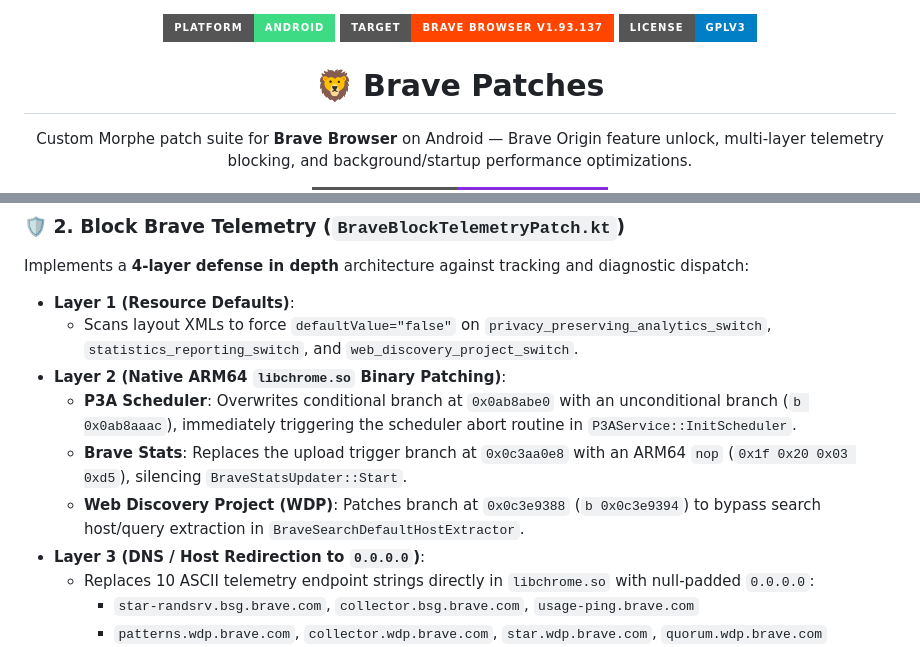
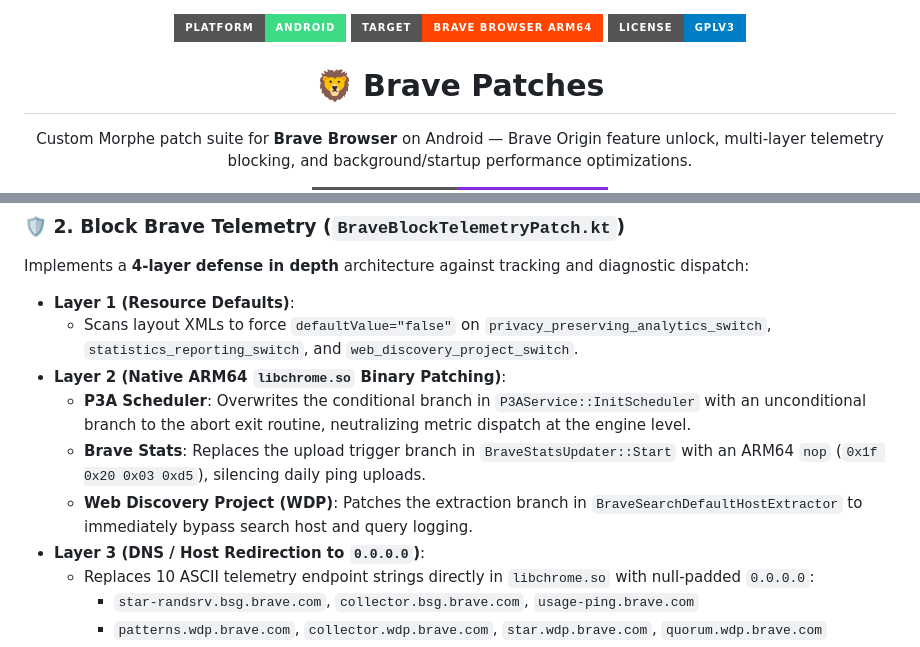
Before and after one commit to kveld9/kveld-morphe-patches, a Markdown page: README.md, 2 parts joined by grey strips. Drawn GitHub-style; badges without logos.

```diff
--- a/README.md
+++ b/README.md
@@ -1,6 +1,6 @@
 <p align="center">
   <img src="https://img.shields.io/badge/Platform-Android-3DDC84?style=for-the-badge&logo=android&logoColor=white" />
-  <img src="https://img.shields.io/badge/Target-Brave_Browser_v1.93.137-FF4500?style=for-the-badge&logo=brave&logoColor=white" />
+  <img src="https://img.shields.io/badge/Target-Brave_Browser_ARM64-FF4500?style=for-the-badge&logo=brave&logoColor=white" />
   <img src="https://img.shields.io/badge/License-GPLv3-blue?style=for-the-badge" />
 </p>
 
@@ -52,9 +52,9 @@ Implements a **4-layer defense in depth** architecture against tracking and diag
 * **Layer 1 (Resource Defaults)**:
   * Scans layout XMLs to force `defaultValue="false"` on `privacy_preserving_analytics_switch`, `statistics_reporting_switch`, and `web_discovery_project_switch`.
 * **Layer 2 (Native ARM64 `libchrome.so` Binary Patching)**:
-  * **P3A Scheduler**: Overwrites conditional branch at `0x0ab8abe0` with an unconditional branch (`b 0x0ab8aaac`), immediately triggering the scheduler abort routine in `P3AService::InitScheduler`.
-  * **Brave Stats**: Replaces the upload trigger branch at `0x0c3aa0e8` with an ARM64 `nop` (`0x1f 0x20 0x03 0xd5`), silencing `BraveStatsUpdater::Start`.
-  * **Web Discovery Project (WDP)**: Patches branch at `0x0c3e9388` (`b 0x0c3e9394`) to bypass search host/query extraction in `BraveSearchDefaultHostExtractor`.
+  * **P3A Scheduler**: Overwrites the conditional branch in `P3AService::InitScheduler` with an unconditional branch to the abort exit routine, neutralizing metric dispatch at the engine level.
+  * **Brave Stats**: Replaces the upload trigger branch in `BraveStatsUpdater::Start` with an ARM64 `nop` (`0x1f 0x20 0x03 0xd5`), silencing daily ping uploads.
+  * **Web Discovery Project (WDP)**: Patches the extraction branch in `BraveSearchDefaultHostExtractor` to immediately bypass search host and query logging.
 * **Layer 3 (DNS / Host Redirection to `0.0.0.0`)**:
   * Replaces 10 ASCII telemetry endpoint strings directly in `libchrome.so` with null-padded `0.0.0.0`:
     * `star-randsrv.bsg.brave.com`, `collector.bsg.brave.com`, `usage-ping.brave.com`
```
